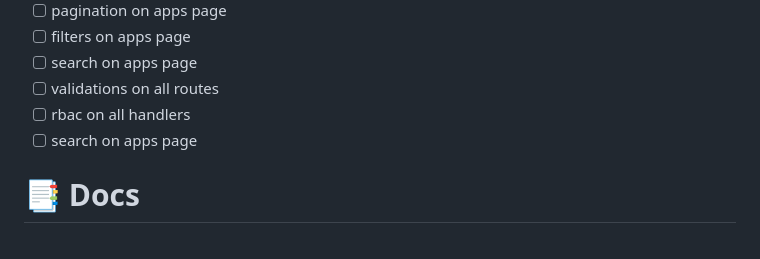
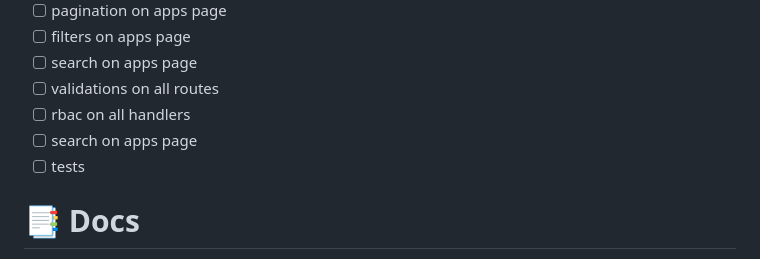
Before and after one commit to wajeht/notify, a Markdown page: README.md, the part around the change. Drawn GitHub-style.

```diff
--- a/README.md
+++ b/README.md
@@ -27,6 +27,7 @@ web 2.0 style notification systems for discord, email, and sms
 - [ ] validations on all routes
 - [ ] rbac on all handlers
 - [ ] search on apps page
+- [ ] tests
 
 # 📑 Docs
 
```
